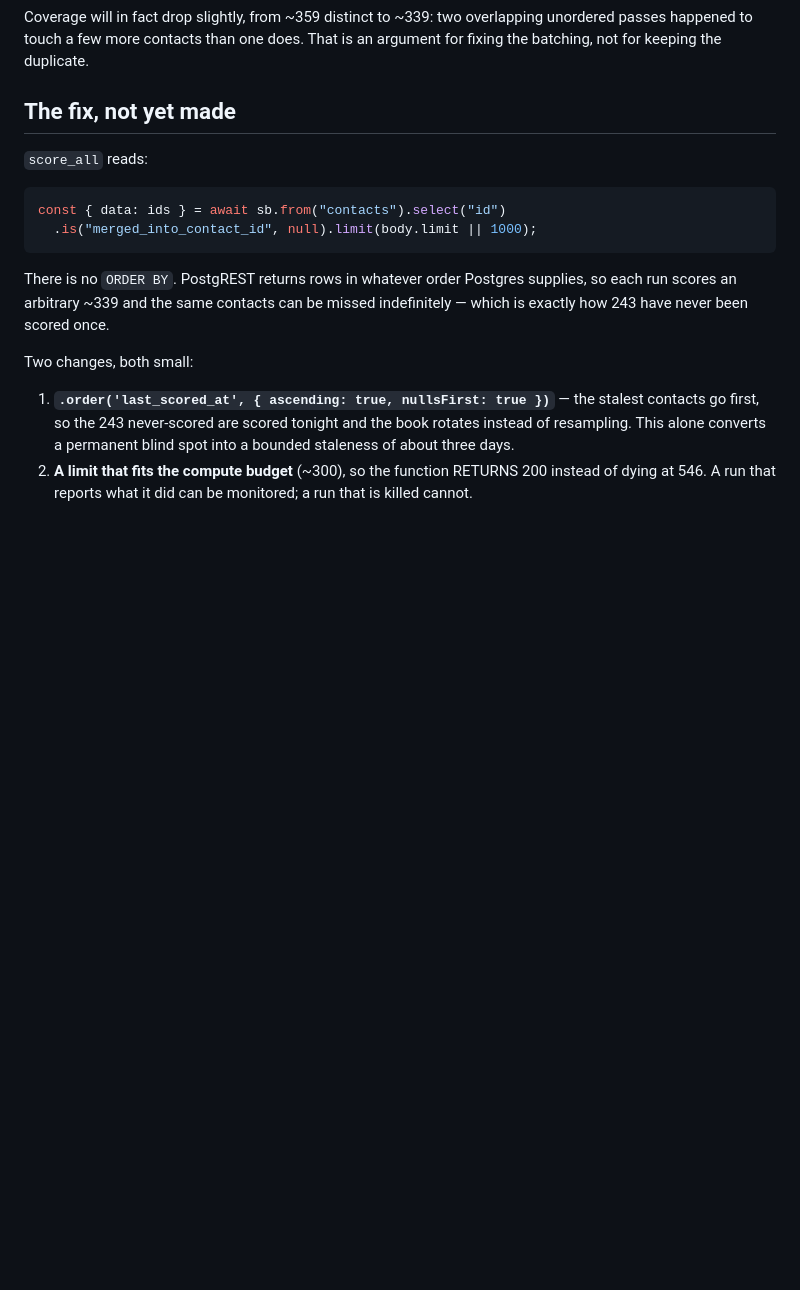
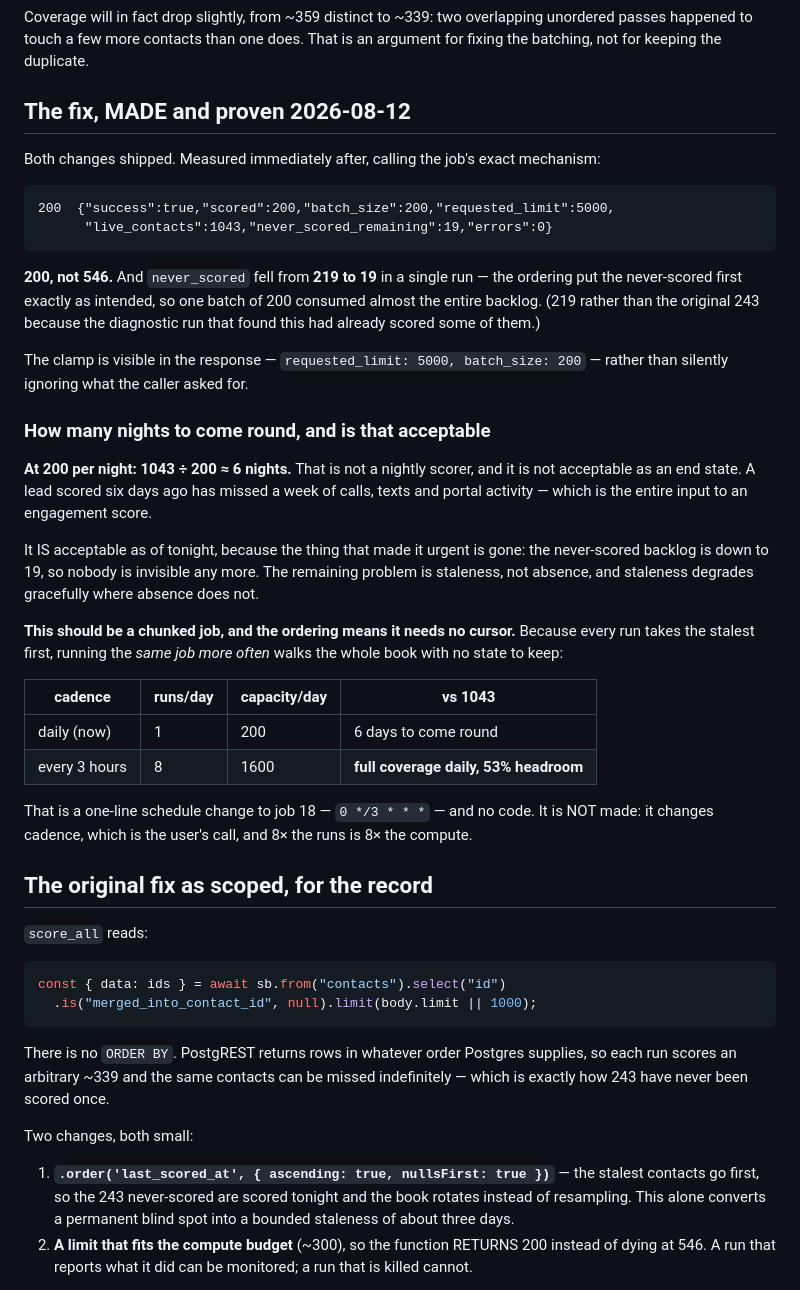
Before and after one commit to ratesandrealty/rates-and-realty, a Markdown page: docs/LEAD-SCORER-COVERAGE-2026-08-11.md, the part around the change. Rendered like a GitHub page; blank space fills up the shorter version.

Commit message:
Record proactive-followups completion and the lead-scorer fix result
lead-scorer, measured right after deploy via the job's own mechanism:

  200 {"success":true,"scored":200,"batch_size":200,"requested_limit":5000,
       "live_contacts":1043,"never_scored_remaining":19,"errors":0}

200 not 546, and never_scored fell 219 -> 19 in ONE run: the nullsFirst ordering
put the never-scored first, so a single batch of 200 consumed almost the whole
backlog.

Answering the question directly: at 200/night, 1043 takes ~6 nights to come
round. That is NOT acceptable as an end state -- a lead scored six days ago has
missed a week of the activity that feeds its engagement score. It IS acceptable
as of tonight, because absence has become staleness: only 19 contacts have no
score at all, and staleness degrades gracefully where absence does not.

It should be chunked, and the ordering means it needs no cursor -- every run
takes the stalest first, so running the SAME job more often walks the book with
no state to keep. Every 3 hours gives 8 x 200 = 1600/day against 1043, full
daily coverage with 53% headroom, as a one-line schedule change and no code.
NOT made: it changes cadence and multiplies compute 8x.

proactive-followups migration finished; final state measured after the legacy
branch was deleted: internal_call_headers 200, legacy x-cron-secret 403, legacy
?secret= query parameter 403.

Co-Authored-By: Claude Opus 5 (1M context) <noreply@anthropic.com>

````diff
--- a/docs/LEAD-SCORER-COVERAGE-2026-08-11.md
+++ b/docs/LEAD-SCORER-COVERAGE-2026-08-11.md
@@ -61,7 +61,50 @@ Coverage will in fact drop slightly, from ~359 distinct to ~339: two overlapping
 unordered passes happened to touch a few more contacts than one does. That is an
 argument for fixing the batching, not for keeping the duplicate.
 
-## The fix, not yet made
+## The fix, MADE and proven 2026-08-12
+
+Both changes shipped. Measured immediately after, calling the job's exact
+mechanism:
+
+```
+200  {"success":true,"scored":200,"batch_size":200,"requested_limit":5000,
+      "live_contacts":1043,"never_scored_remaining":19,"errors":0}
+```
+
+**200, not 546.** And `never_scored` fell from **219 to 19** in a single run —
+the ordering put the never-scored first exactly as intended, so one batch of 200
+consumed almost the entire backlog. (219 rather than the original 243 because
+the diagnostic run that found this had already scored some of them.)
+
+The clamp is visible in the response — `requested_limit: 5000, batch_size: 200`
+— rather than silently ignoring what the caller asked for.
+
+### How many nights to come round, and is that acceptable
+
+**At 200 per night: 1043 ÷ 200 ≈ 6 nights.** That is not a nightly scorer, and
+it is not acceptable as an end state. A lead scored six days ago has missed a
+week of calls, texts and portal activity — which is the entire input to an
+engagement score.
+
+It IS acceptable as of tonight, because the thing that made it urgent is gone:
+the never-scored backlog is down to 19, so nobody is invisible any more. The
+remaining problem is staleness, not absence, and staleness degrades gracefully
+where absence does not.
+
+**This should be a chunked job, and the ordering means it needs no cursor.**
+Because every run takes the stalest first, running the *same job more often*
+walks the whole book with no state to keep:
+
+| cadence | runs/day | capacity/day | vs 1043 |
+|---|---|---|---|
+| daily (now) | 1 | 200 | 6 days to come round |
+| every 3 hours | 8 | 1600 | **full coverage daily, 53% headroom** |
+
+That is a one-line schedule change to job 18 — `0 */3 * * *` — and no code. It
+is NOT made: it changes cadence, which is the user's call, and 8× the runs is 8×
+the compute.
+
+## The original fix as scoped, for the record
 
 `score_all` reads:
 
````
Also changed, not shown: docs/CRON-REHEADER-2026-08-11.md (+17 -1 lines).
